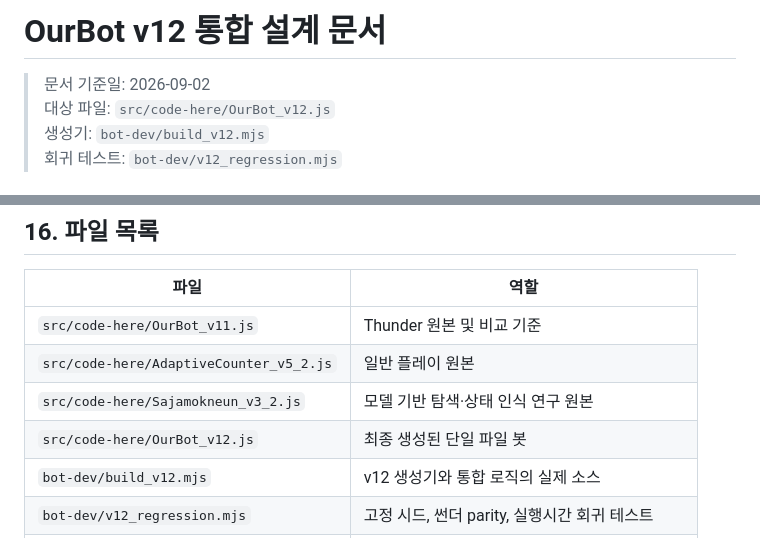
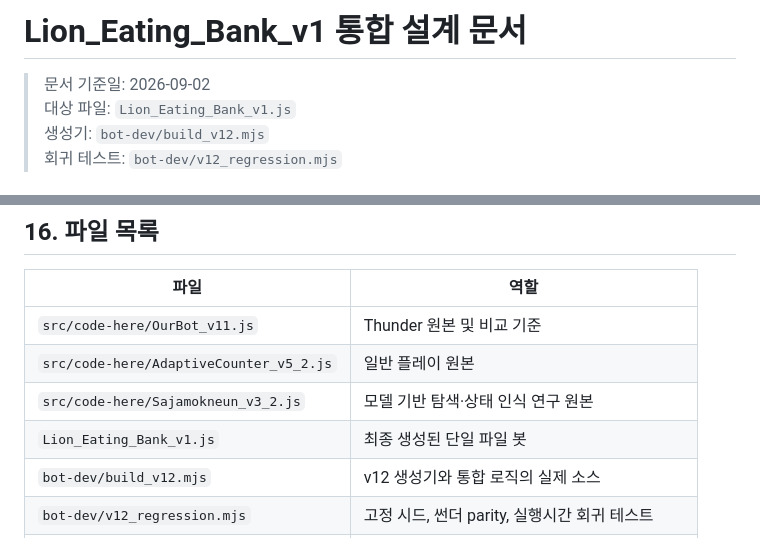
Before and after one commit to jimin326/skku_pikachu, a Markdown page: Lion_Eating_Bank_v1.md, 2 parts joined by grey strips. Drawn GitHub-style.

Commit message:
docs: OURBOT_V12_DESIGN.md -> Lion_Eating_Bank_v1.md
Co-Authored-By: Claude Opus 5 (1M context) <noreply@anthropic.com>

```diff
--- a/OURBOT_V12_DESIGN.md
+++ b/Lion_Eating_Bank_v1.md
@@ -1,7 +1,7 @@
-# OurBot v12 통합 설계 문서
+# Lion_Eating_Bank_v1 통합 설계 문서
 
 > 문서 기준일: 2026-09-02
-> 대상 파일: `src/code-here/OurBot_v12.js`
+> 대상 파일: `Lion_Eating_Bank_v1.js`
 > 생성기: `bot-dev/build_v12.mjs`
 > 회귀 테스트: `bot-dev/v12_regression.mjs`
 
@@ -623,7 +623,7 @@ Adaptive 학습과 선택적 DFN은 한두 포인트 테스트보다 점수가
 | `src/code-here/OurBot_v11.js` | Thunder 원본 및 비교 기준 |
 | `src/code-here/AdaptiveCounter_v5_2.js` | 일반 플레이 원본 |
 | `src/code-here/Sajamokneun_v3_2.js` | 모델 기반 탐색·상태 인식 연구 원본 |
-| `src/code-here/OurBot_v12.js` | 최종 생성된 단일 파일 봇 |
+| `Lion_Eating_Bank_v1.js` | 최종 생성된 단일 파일 봇 |
 | `bot-dev/build_v12.mjs` | v12 생성기와 통합 로직의 실제 소스 |
 | `bot-dev/v12_regression.mjs` | 고정 시드, 썬더 parity, 실행시간 회귀 테스트 |
 | `bot-dev/sim.mjs` | 포인트 단위 헤드리스 시뮬레이터 |
```
